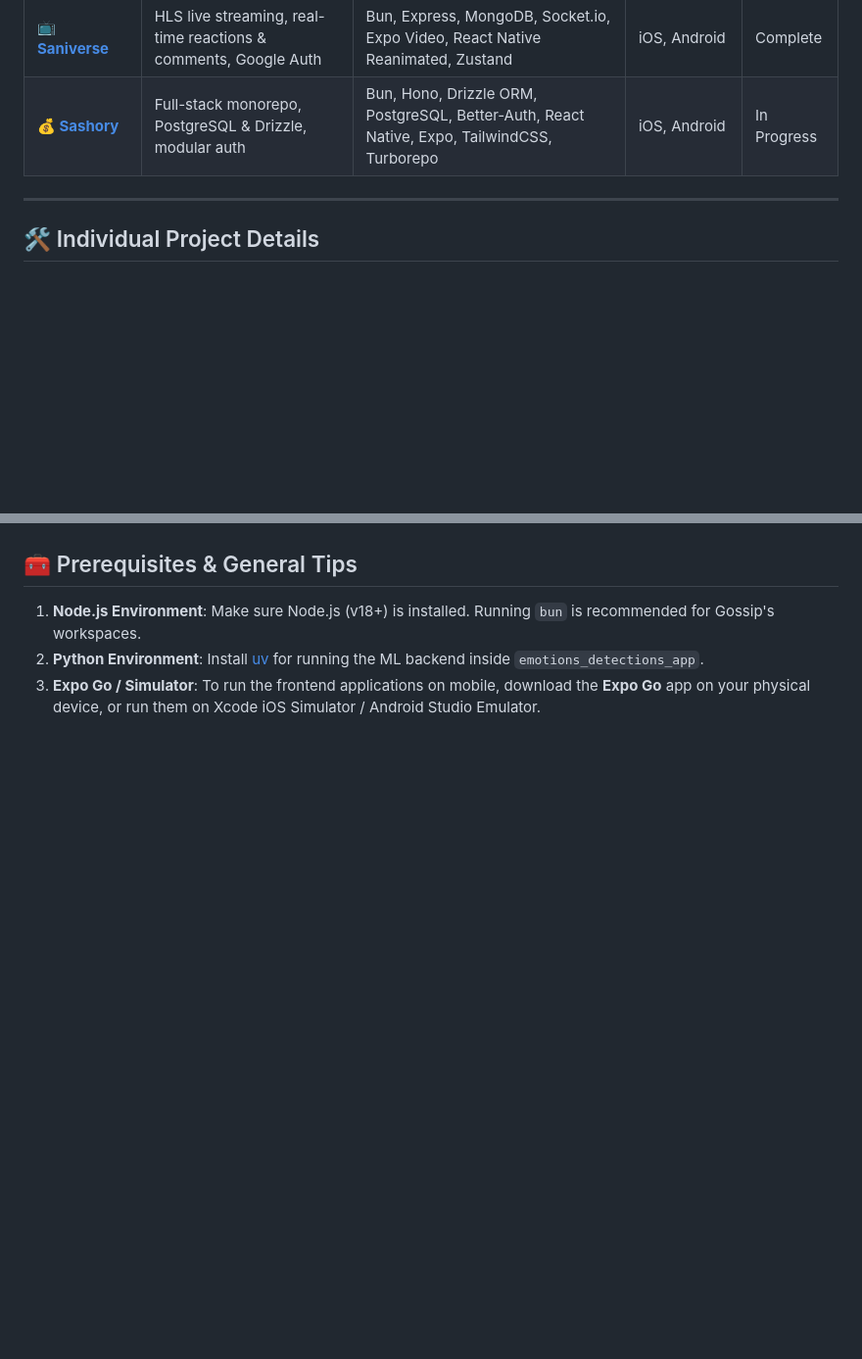
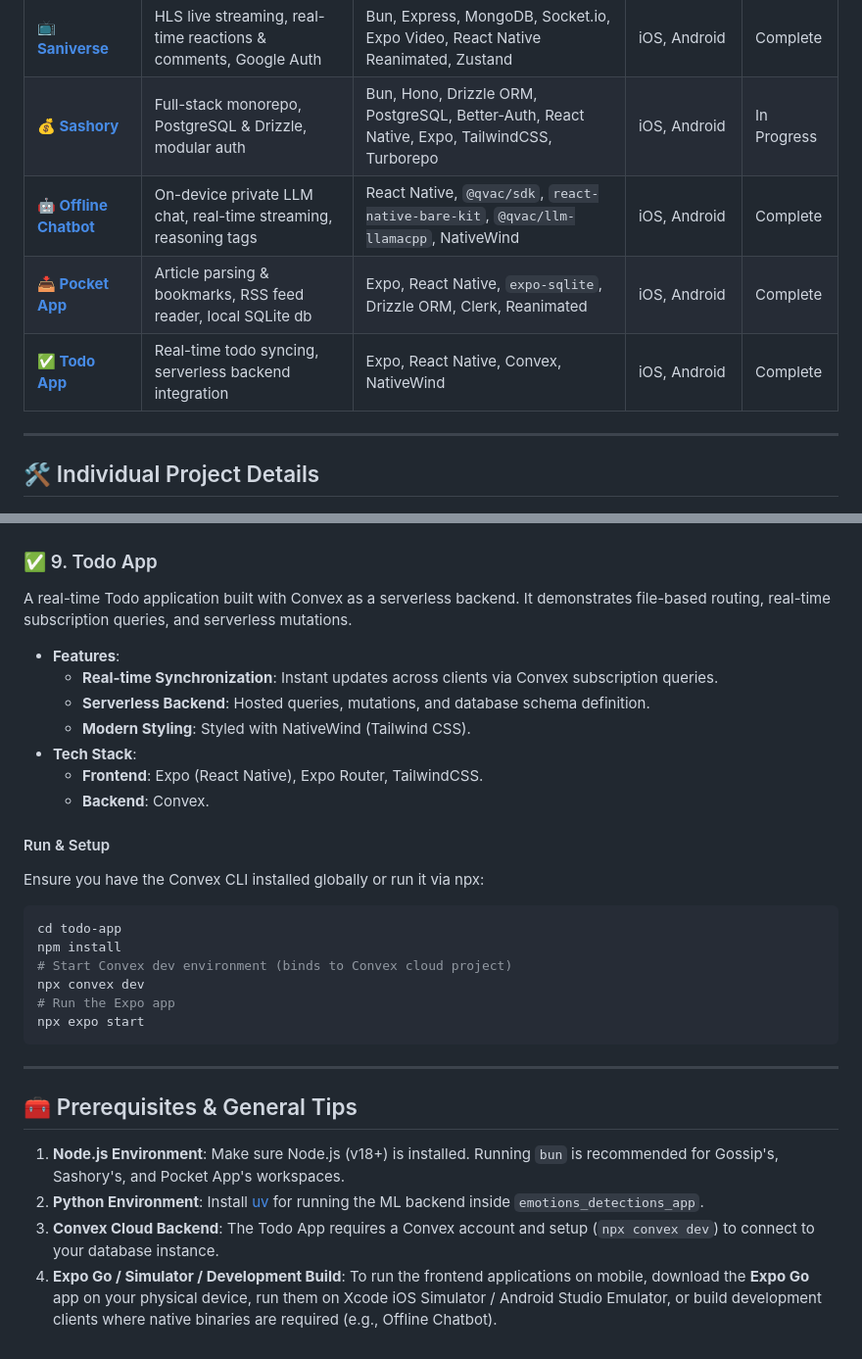
Before and after one commit to ShaharyarShakir/mobile_apps, a Markdown page: README.md, 2 parts joined by grey strips. Shown at 98% size. GitHub-like rendering; blank space fills up the shorter version.

````diff
--- a/README.md
+++ b/README.md
@@ -14,6 +14,10 @@ Welcome to the **Mobile Apps Portfolio**! This repository is a monorepo containi
 | [**🐙 Pokedex**](#-4-pokedex-pokemon-encyclopedia) | Pokemon listing, search, stats, rich UI animations | Expo Router, React Native Reanimated, Expo Image | iOS, Android | Complete |
 | [**📺 Saniverse**](#-5-saniverse-anime-streaming-platform) | HLS live streaming, real-time reactions & comments, Google Auth | Bun, Express, MongoDB, Socket.io, Expo Video, React Native Reanimated, Zustand | iOS, Android | Complete |
 | [**💰 Sashory**](#-6-sashory-full-stack-finance-app) | Full-stack monorepo, PostgreSQL & Drizzle, modular auth | Bun, Hono, Drizzle ORM, PostgreSQL, Better-Auth, React Native, Expo, TailwindCSS, Turborepo | iOS, Android | In Progress |
+| [**🤖 Offline Chatbot**](#-7-offline-chatbot-tether-bot) | On-device private LLM chat, real-time streaming, reasoning tags | React Native, `@qvac/sdk`, `react-native-bare-kit`, `@qvac/llm-llamacpp`, NativeWind | iOS, Android | Complete |
+| [**📥 Pocket App**](#-8-pocket-app-read-later--rss-reader) | Article parsing & bookmarks, RSS feed reader, local SQLite db | Expo, React Native, `expo-sqlite`, Drizzle ORM, Clerk, Reanimated | iOS, Android | Complete |
+| [**✅ Todo App**](#-9-todo-app) | Real-time todo syncing, serverless backend integration | Expo, React Native, Convex, NativeWind | iOS, Android | Complete |
+
 
 ---
 
@@ -220,5 +285,32 @@ bun run dev:native
+### ✅ 9. Todo App
+
+A real-time Todo application built with Convex as a serverless backend. It demonstrates file-based routing, real-time subscription queries, and serverless mutations.
+
+* **Features**:
+  * **Real-time Synchronization**: Instant updates across clients via Convex subscription queries.
+  * **Serverless Backend**: Hosted queries, mutations, and database schema definition.
+  * **Modern Styling**: Styled with NativeWind (Tailwind CSS).
+* **Tech Stack**:
+  * **Frontend**: Expo (React Native), Expo Router, TailwindCSS.
+  * **Backend**: Convex.
+
+#### Run & Setup
+Ensure you have the Convex CLI installed globally or run it via npx:
+
+```bash
+cd todo-app
+npm install
+# Start Convex dev environment (binds to Convex cloud project)
+npx convex dev
+# Run the Expo app
+npx expo start
+```
+
+---
+
 ## 🧰 Prerequisites & General Tips
 
-1. **Node.js Environment**: Make sure Node.js (v18+) is installed. Running `bun` is recommended for Gossip's workspaces.
+1. **Node.js Environment**: Make sure Node.js (v18+) is installed. Running `bun` is recommended for Gossip's, Sashory's, and Pocket App's workspaces.
 2. **Python Environment**: Install [uv](https://docs.astral.sh/uv/) for running the ML backend inside `emotions_detections_app`.
-3. **Expo Go / Simulator**: To run the frontend applications on mobile, download the **Expo Go** app on your physical device, or run them on Xcode iOS Simulator / Android Studio Emulator.
+3. **Convex Cloud Backend**: The Todo App requires a Convex account and setup (`npx convex dev`) to connect to your database instance.
+4. **Expo Go / Simulator / Development Build**: To run the frontend applications on mobile, download the **Expo Go** app on your physical device, run them on Xcode iOS Simulator / Android Studio Emulator, or build development clients where native binaries are required (e.g., Offline Chatbot).
````
Also changed, not shown: other parts of README.md (+61 -0 lines).
